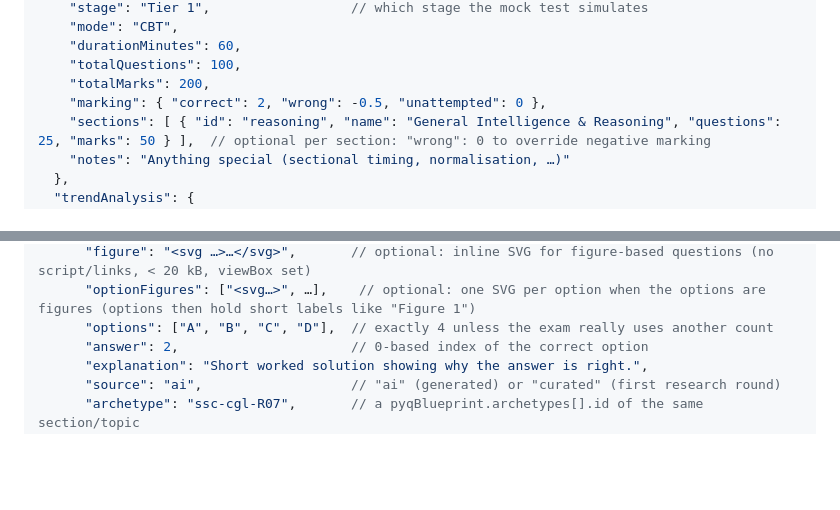
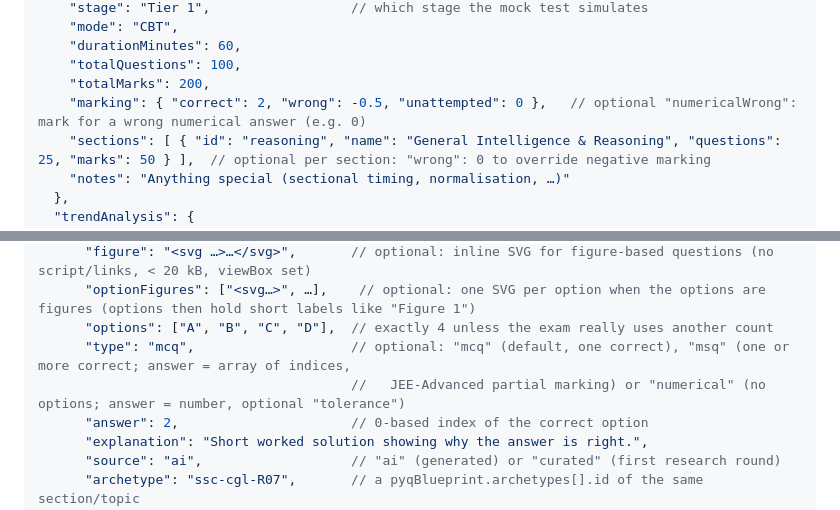
Before and after one commit to AditriKaushik/index, a Markdown page: exam/data/SCHEMA.md, 2 parts joined by grey strips. GitHub-like rendering; blank space fills up the shorter version.

Commit message:
MockPariksha: document question types in schema
Co-Authored-By: Claude Opus 5.5 <noreply@anthropic.com>
Claude-Session: https://claude.ai/code/session_01Q4KuDHReUaEPwErTQ3sbuR

```diff
--- a/exam/data/SCHEMA.md
+++ b/exam/data/SCHEMA.md
@@ -30,7 +30,7 @@ Questions must be ORIGINAL, written in the style/difficulty/topic mix of the las
     "durationMinutes": 60,
     "totalQuestions": 100,
     "totalMarks": 200,
-    "marking": { "correct": 2, "wrong": -0.5, "unattempted": 0 },
+    "marking": { "correct": 2, "wrong": -0.5, "unattempted": 0 },   // optional "numericalWrong": mark for a wrong numerical answer (e.g. 0)
     "sections": [ { "id": "reasoning", "name": "General Intelligence & Reasoning", "questions": 25, "marks": 50 } ],  // optional per section: "wrong": 0 to override negative marking
     "notes": "Anything special (sectional timing, normalisation, …)"
   },
@@ -63,6 +63,8 @@ Questions must be ORIGINAL, written in the style/difficulty/topic mix of the las
       "figure": "<svg …>…</svg>",       // optional: inline SVG for figure-based questions (no script/links, < 20 kB, viewBox set)
       "optionFigures": ["<svg…>", …],    // optional: one SVG per option when the options are figures (options then hold short labels like "Figure 1")
       "options": ["A", "B", "C", "D"],  // exactly 4 unless the exam really uses another count
+      "type": "mcq",                    // optional: "mcq" (default, one correct), "msq" (one or more correct; answer = array of indices,
+                                        //   JEE-Advanced partial marking) or "numerical" (no options; answer = number, optional "tolerance")
       "answer": 2,                      // 0-based index of the correct option
       "explanation": "Short worked solution showing why the answer is right.",
       "source": "ai",                   // "ai" (generated) or "curated" (first research round)
```
